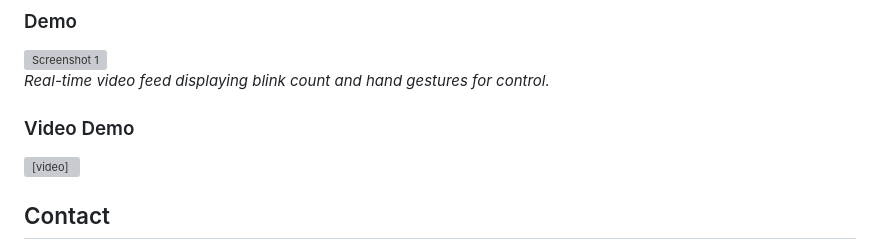
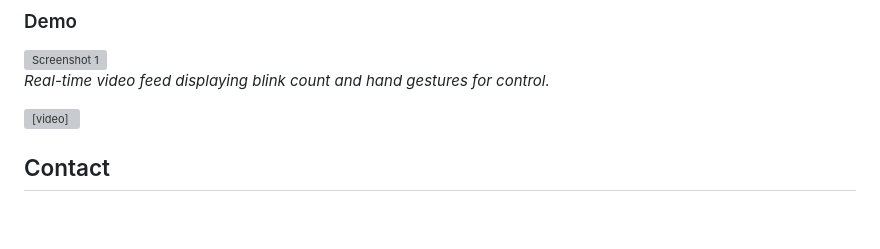
Before and after one commit to Aditya2344s/Eye-Blink-Volume-Brightness-Control, a Markdown page: README.md, the part around the change printed below. Rendered like a GitHub page; blank space fills up the shorter version; grey boxes are pictures that could not be loaded.

```diff
--- a/README.md
+++ b/README.md
@@ -144,5 +144,4 @@ We welcome contributions! Feel free to fork the repository and submit pull reque
 ![Screenshot 1](images/screenshot1.png)
 *Real-time video feed displaying blink count and hand gestures for control.*
 
-### Video Demo
 <video controls width="600">
```
Also changed, not shown: other parts of README.md (+2 -1 lines).
